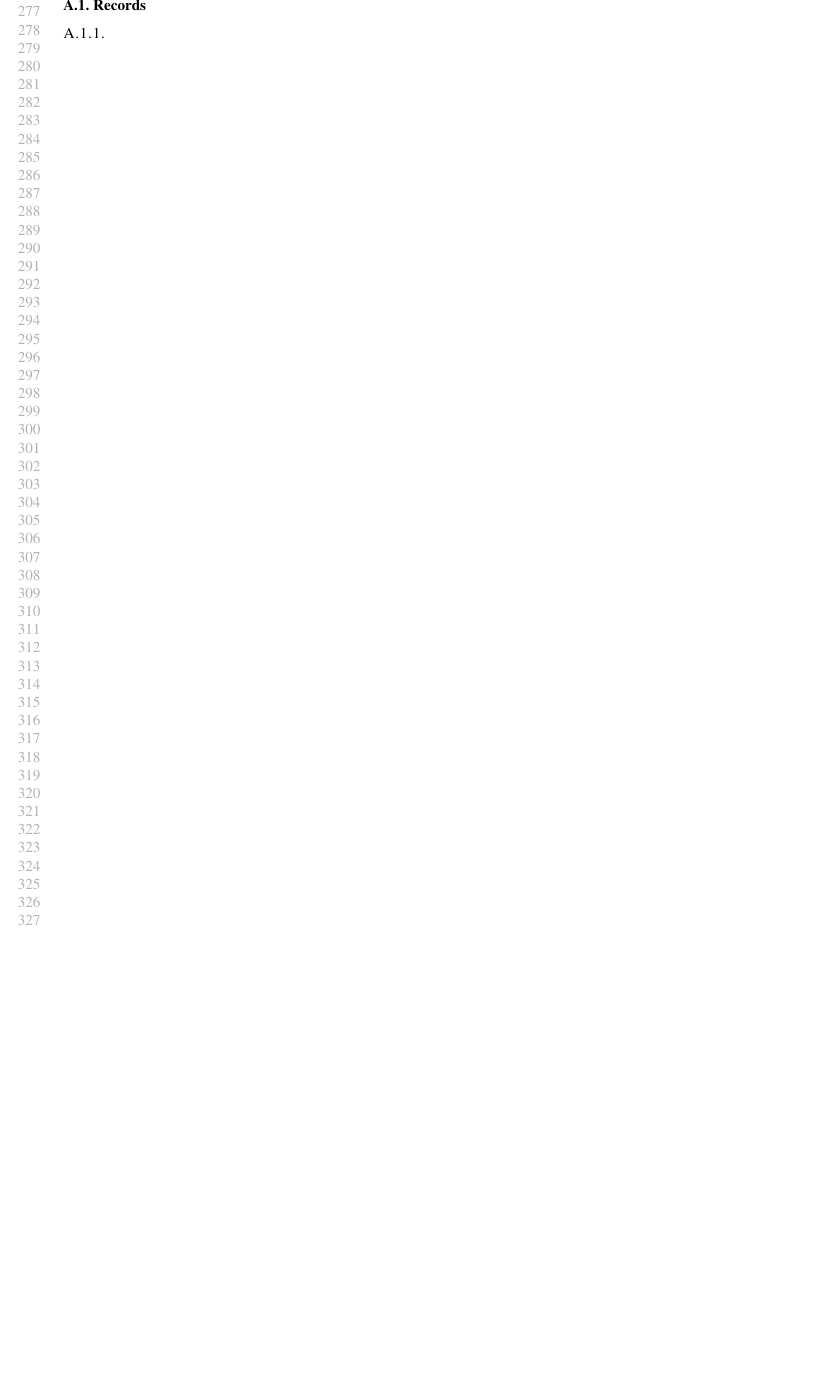
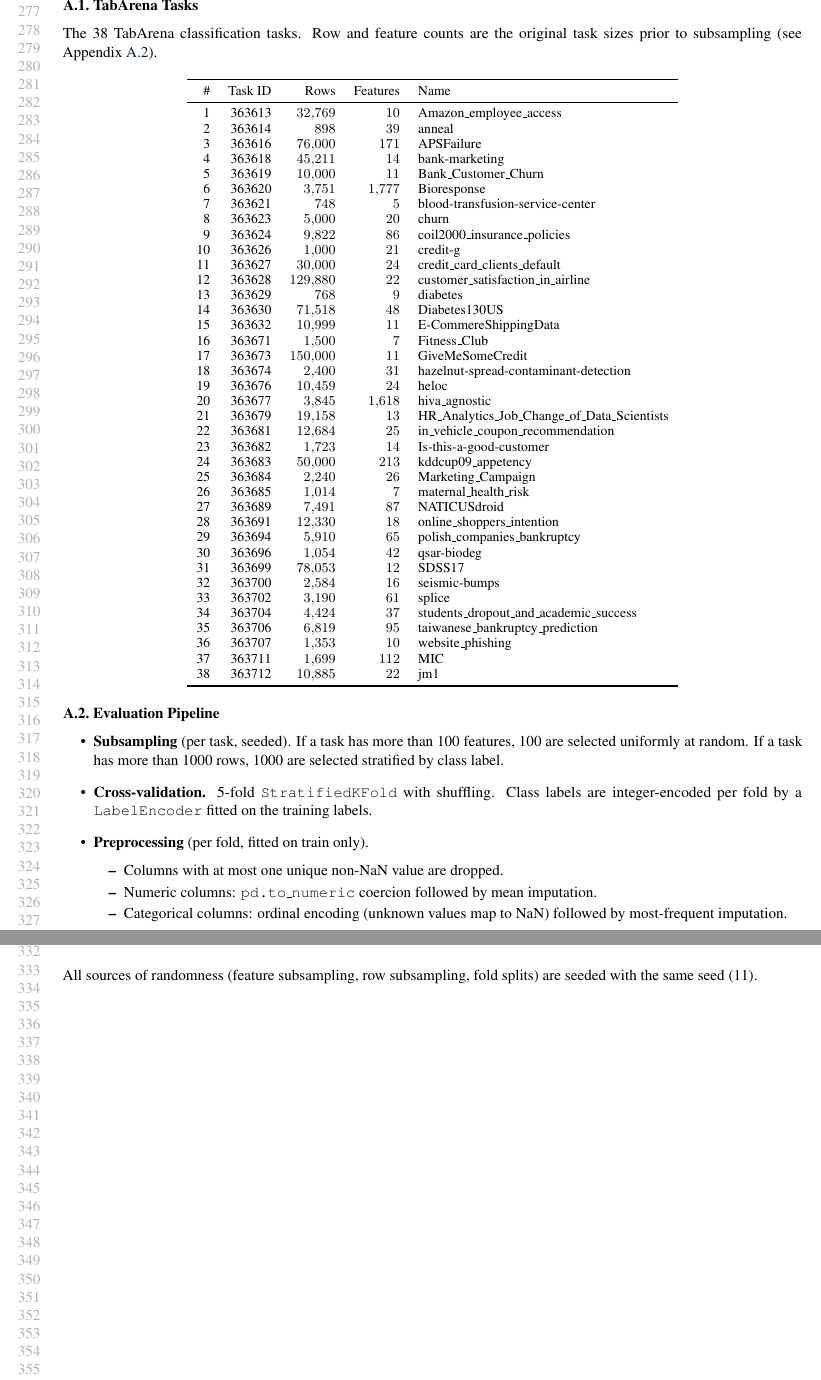
Before and after one commit to borawhocodess/modded-nanotabpfn, a LaTeX paper (main.tex): part of page 6 of 6 before the commit and two parts of pages 6 and 7 of 7 after it, the two joined at a grey line, cut at the place of the change, the shorter picture padded with empty space. Compiled offline with pdfLaTeX.

Commit message:
initial competition section

```diff
--- a/main.tex
+++ b/main.tex
@@ -272,7 +288,72 @@ We use the curated datasets to measure downstream performance of pretrained mode
 \onecolumn
 \section{Appendix}
 
-\subsection{Records}
-\subsubsection{}
+\subsection{TabArena Tasks}
+\label{app:tabarena-tasks}
+The 38 TabArena classification tasks. Row and feature counts are the original task sizes prior to subsampling (see Appendix~\ref{app:eval}).
+
+\begin{center}
+\small
+\begin{tabular}{rrrrl}
+  \toprule
+  \# & Task ID & Rows & Features & Name \\
+  \midrule
+  1  & 363613 & $32{,}769$  & $10$      & Amazon\_employee\_access \\
+  2  & 363614 & $898$       & $39$      & anneal \\
+  3  & 363616 & $76{,}000$  & $171$     & APSFailure \\
+  4  & 363618 & $45{,}211$  & $14$      & bank-marketing \\
+  5  & 363619 & $10{,}000$  & $11$      & Bank\_Customer\_Churn \\
+  6  & 363620 & $3{,}751$   & $1{,}777$ & Bioresponse \\
+  7  & 363621 & $748$       & $5$       & blood-transfusion-service-center \\
+  8  & 363623 & $5{,}000$   & $20$      & churn \\
+  9  & 363624 & $9{,}822$   & $86$      & coil2000\_insurance\_policies \\
+  10 & 363626 & $1{,}000$   & $21$      & credit-g \\
+  11 & 363627 & $30{,}000$  & $24$      & credit\_card\_clients\_default \\
+  12 & 363628 & $129{,}880$ & $22$      & customer\_satisfaction\_in\_airline \\
+  13 & 363629 & $768$       & $9$       & diabetes \\
+  14 & 363630 & $71{,}518$  & $48$      & Diabetes130US \\
+  15 & 363632 & $10{,}999$  & $11$      & E-CommereShippingData \\
+  16 & 363671 & $1{,}500$   & $7$       & Fitness\_Club \\
+  17 & 363673 & $150{,}000$ & $11$      & GiveMeSomeCredit \\
+  18 & 363674 & $2{,}400$   & $31$      & hazelnut-spread-contaminant-detection \\
+  19 & 363676 & $10{,}459$  & $24$      & heloc \\
+  20 & 363677 & $3{,}845$   & $1{,}618$ & hiva\_agnostic \\
+  21 & 363679 & $19{,}158$  & $13$      & HR\_Analytics\_Job\_Change\_of\_Data\_Scientists \\
+  22 & 363681 & $12{,}684$  & $25$      & in\_vehicle\_coupon\_recommendation \\
+  23 & 363682 & $1{,}723$   & $14$      & Is-this-a-good-customer \\
+  24 & 363683 & $50{,}000$  & $213$     & kddcup09\_appetency \\
+  25 & 363684 & $2{,}240$   & $26$      & Marketing\_Campaign \\
+  26 & 363685 & $1{,}014$   & $7$       & maternal\_health\_risk \\
+  27 & 363689 & $7{,}491$   & $87$      & NATICUSdroid \\
+  28 & 363691 & $12{,}330$  & $18$      & online\_shoppers\_intention \\
+  29 & 363694 & $5{,}910$   & $65$      & polish\_companies\_bankruptcy \\
+  30 & 363696 & $1{,}054$   & $42$      & qsar-biodeg \\
+  31 & 363699 & $78{,}053$  & $12$      & SDSS17 \\
+  32 & 363700 & $2{,}584$   & $16$      & seismic-bumps \\
+  33 & 363702 & $3{,}190$   & $61$      & splice \\
+  34 & 363704 & $4{,}424$   & $37$      & students\_dropout\_and\_academic\_success \\
+  35 & 363706 & $6{,}819$   & $95$      & taiwanese\_bankruptcy\_prediction \\
+  36 & 363707 & $1{,}353$   & $10$      & website\_phishing \\
+  37 & 363711 & $1{,}699$   & $112$     & MIC \\
+  38 & 363712 & $10{,}885$  & $22$      & jm1 \\
+  \bottomrule
+\end{tabular}
+\end{center}
+
+\subsection{Evaluation Pipeline}
+\label{app:eval}
+
+\begin{itemize}
+  \item \textbf{Subsampling} (per task, seeded). If a task has more than 100 features, 100 are selected uniformly at random. If a task has more than 1000 rows, 1000 are selected stratified by class label.
+  \item \textbf{Cross-validation.} 5-fold \texttt{StratifiedKFold} with shuffling. Class labels are integer-encoded per fold by a \texttt{LabelEncoder} fitted on the training labels.
+  \item \textbf{Preprocessing} (per fold, fitted on train only).
+    \begin{itemize}
+      \item Columns with at most one unique non-NaN value are dropped.
+      \item Numeric columns: \texttt{pd.to\_numeric} coercion followed by mean imputation.
+      \item Categorical columns: ordinal encoding (unknown values map to NaN) followed by most-frequent imputation.
+    \end{itemize}
+  \item \textbf{Metric.} For each task, out-of-fold predictions are concatenated across the 5 folds and scored once with \texttt{roc\_auc\_score}: binary AUC for two-class tasks and one-vs-rest AUC for multi-class tasks. The reported score is the mean of the 38 per-task AUCs.
+\end{itemize}
+All sources of randomness (feature subsampling, row subsampling, fold splits) are seeded with the same seed (11).
 
 \end{document}
```
Also changed, not shown: main.tex (22 more changed lines).
